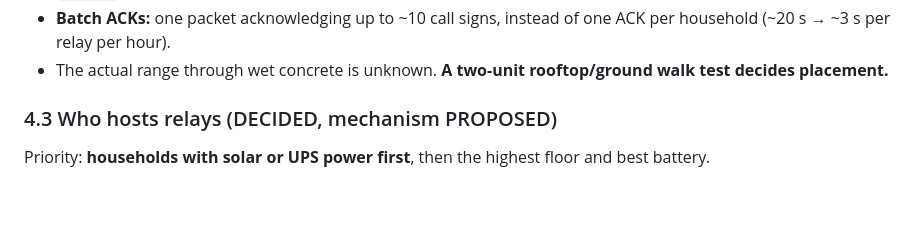
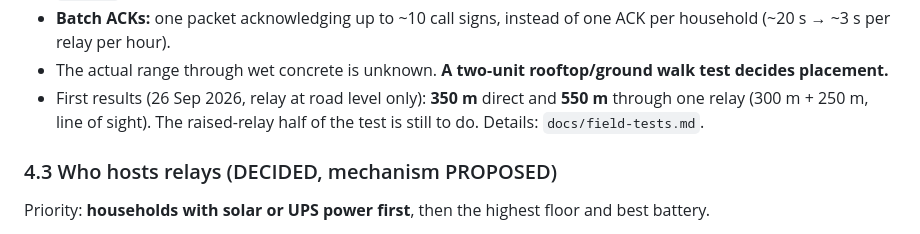
Before and after one commit to krishnarajagopal2011/floodmesh, a Markdown page: docs/architecture.md, the part around the change. Rendered like a GitHub page; blank space fills up the shorter version.

```diff
--- a/docs/architecture.md
+++ b/docs/architecture.md
@@ -151,6 +151,9 @@ load. Per relay, with 3 relays: beacons ~3 s + batched ACKs ~3 s + summaries
   ACK per household (~20 s → ~3 s per relay per hour).
 - The actual range through wet concrete is unknown. **A two-unit rooftop/ground
   walk test decides placement.**
+- First results (26 Sep 2026, relay at road level only): **350 m** direct and
+  **550 m** through one relay (300 m + 250 m, line of sight). The raised-relay
+  half of the test is still to do. Details: `docs/field-tests.md`.
 
 ### 4.3 Who hosts relays (DECIDED, mechanism PROPOSED)
 Priority: **households with solar or UPS power first**, then the highest floor
```
Also changed, not shown: docs/field-tests.md (added, +104 -0 lines), firmware_v3/README.md (+3 -1 lines).
